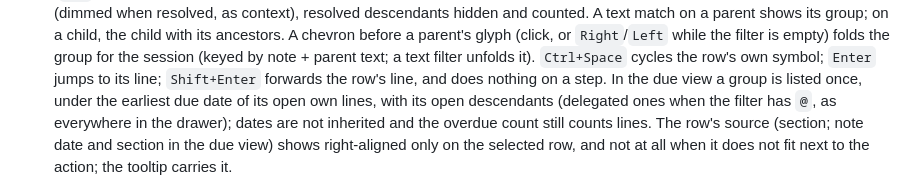
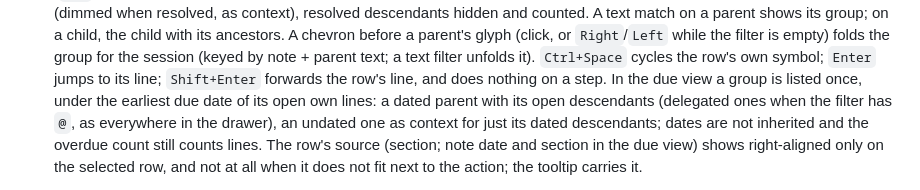
Before and after one commit to marien/ChronoNote, a Markdown page: docs/spec.md, the part around the change. Rendered like a GitHub page.

Commit message:
Spec and design: due view for a group listed by a dated child (§423)
Co-Authored-By: Claude Opus 5.5 <noreply@anthropic.com>

```diff
--- a/docs/spec.md
+++ b/docs/spec.md
@@ -606,8 +606,9 @@ reachable from the top bar, a shortcut, or the command palette:
   unfolds it). `Ctrl+Space` cycles the row's own symbol; `Enter` jumps to its
   line; `Shift+Enter` forwards the row's line, and does nothing on a step. In
   the due view a group is listed once, under the earliest due date of its open
-  own lines, with its open descendants (delegated ones when the filter has
-  `@`, as everywhere in the drawer); dates are not inherited
+  own lines: a dated parent with its open descendants (delegated ones when the
+  filter has `@`, as everywhere in the drawer), an undated one as context for
+  just its dated descendants; dates are not inherited
   and the overdue count still counts lines. The row's source (section; note
   date and section in the due view) shows right-aligned only on the selected
   row, and not at all when it does not fit next to the action; the tooltip
```
Also changed, not shown: docs/design/action-groups-design.md (+2 -1 lines).
